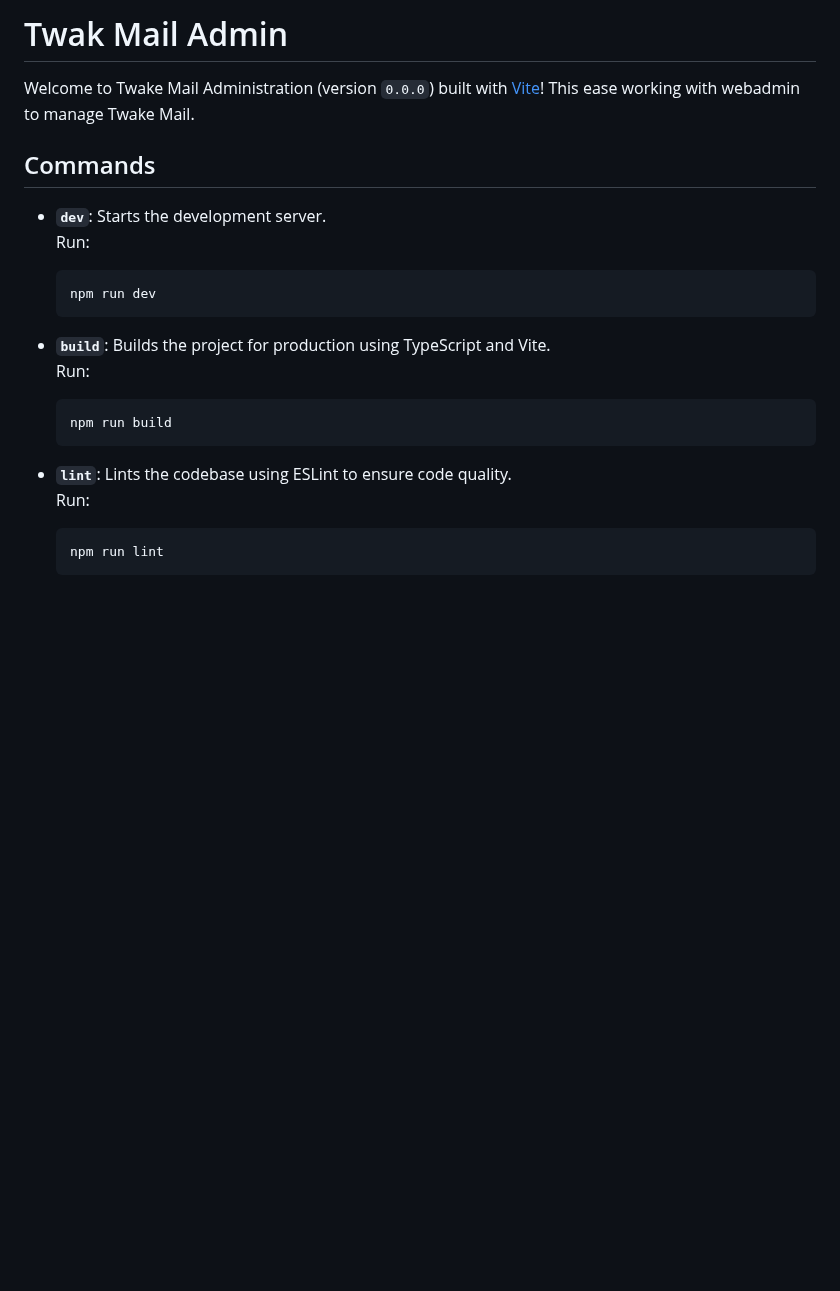
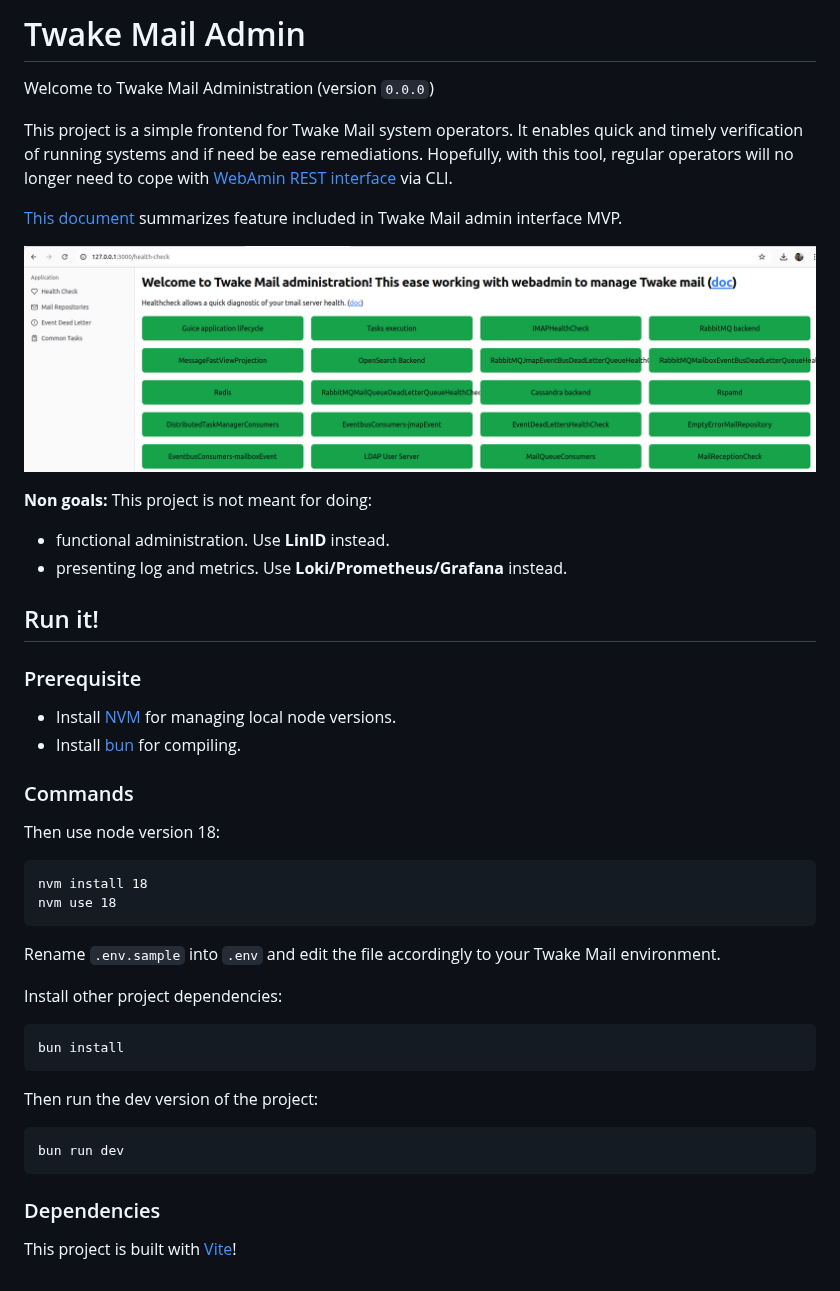
Before and after one commit to linagora/twake-mail-admin, a Markdown page: README.md, the part around the change. GitHub-like rendering; pictures changed too: images/landing-page.png (added); blank space fills up the shorter version.

Commit message:
Improve the readme: goals, non goal, picture, run instructions

````diff
--- a/README.md
+++ b/README.md
@@ -1,23 +1,53 @@
-# Twak Mail Admin
+# Twake Mail Admin
 
-Welcome to Twake Mail Administration (version `0.0.0`) built with [Vite](https://vitejs.dev/)! This ease working with webadmin to manage Twake Mail.
+Welcome to Twake Mail Administration (version `0.0.0`)
 
-## Commands
+This project is a simple frontend for Twake Mail system operators. It enables quick and
+timely verification of running systems and if need be ease remediations. Hopefully,
+with this tool, regular operators will no longer need to cope with
+[WebAmin REST interface](https://james.staged.apache.org/james-project/3.9.0/servers/distributed/operate/webadmin.html)
+via CLI.
 
-- **`dev`**: Starts the development server.
-  Run:
-  ```bash
-  npm run dev
-  ```
+[This document](specs/poc-tmail-admin.pdf) summarizes feature included in Twake Mail admin
+interface MVP.
 
-- **`build`**: Builds the project for production using TypeScript and Vite.
-  Run:
-  ```bash
-  npm run build
-  ```
+![Healthchecks landing page](images/landing-page.png)
 
-- **`lint`**: Lints the codebase using ESLint to ensure code quality.
-  Run:
-  ```bash
-  npm run lint
-  ```
+**Non goals:** This project is not meant for doing:
+ - functional administration. Use **LinID** instead.
+ - presenting log and metrics. Use **Loki/Prometheus/Grafana** instead.
+
+## Run it!
+
+### Prerequisite
+
+ - Install [NVM](https://github.com/nvm-sh/nvm?tab=readme-ov-file#installing-and-updating)
+ for managing local node versions.
+ - Install [bun](https://bun.sh/docs/installation) for compiling.
+
+### Commands
+
+Then use node version 18:
+
+```
+nvm install 18
+nvm use 18
+```
+
+Rename `.env.sample` into `.env` and edit the file accordingly to your Twake Mail environment.
+
+Install other project dependencies:
+
+```
+bun install
+```
+
+Then run the dev version of the project:
+
+```
+bun run dev
+```
+
+### Dependencies
+
+This project is built with [Vite](https://vitejs.dev/)!
````
